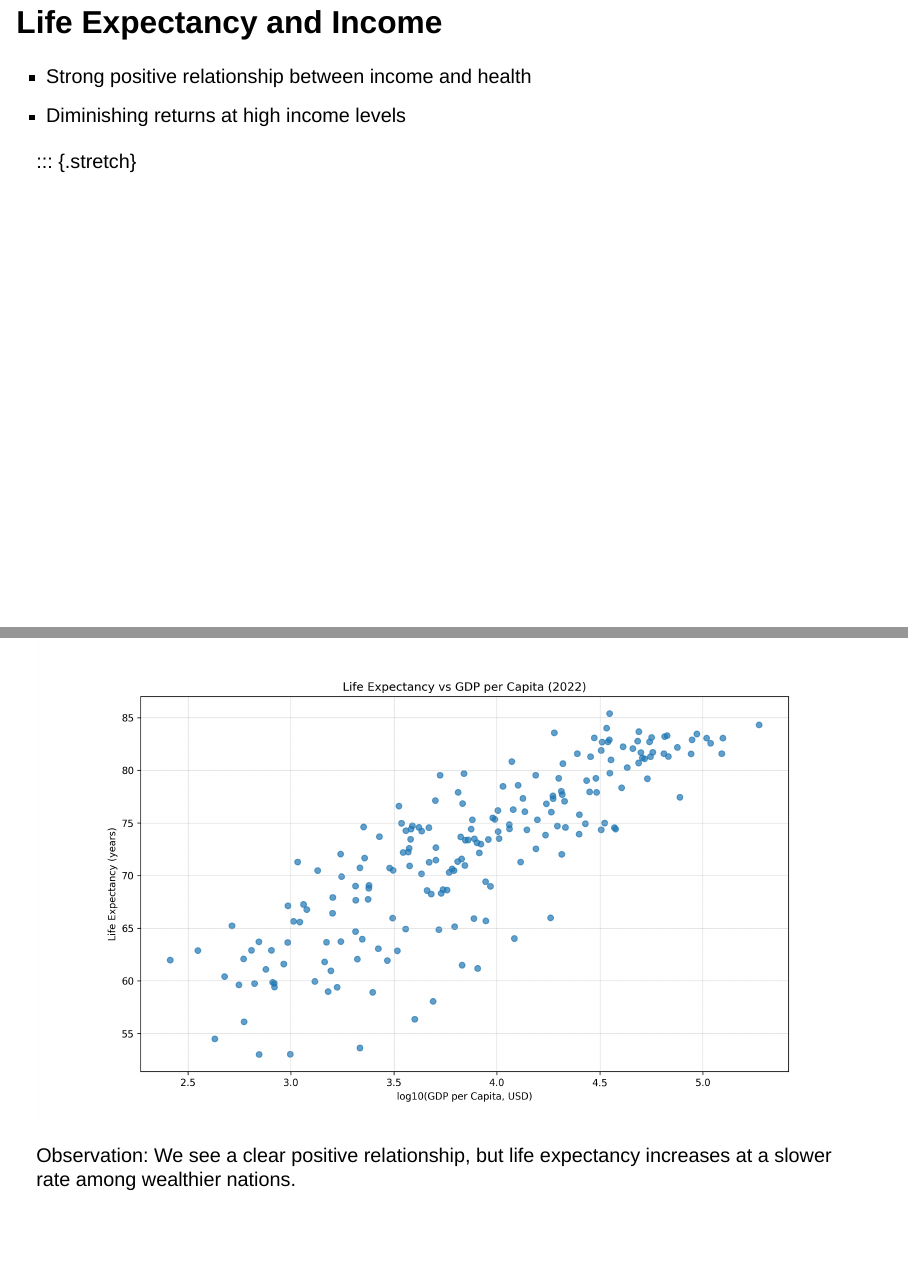
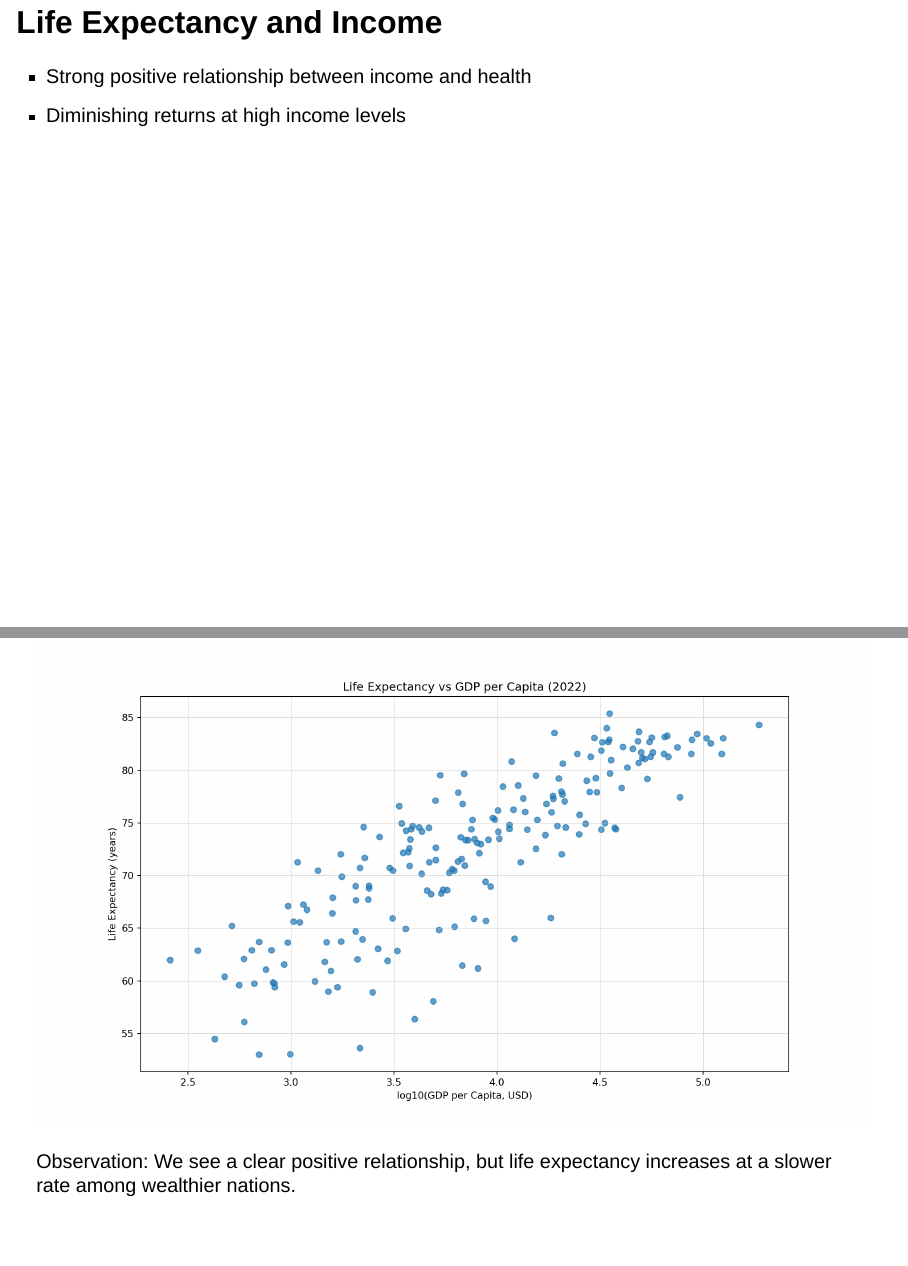
Before and after one commit to EricJinhao/wdi-2022-insights, a Quarto document (slides.qmd): pages 5 and 6 of 10 before the commit and pages 5 and 6 of 11 after it, joined at a grey line. Rendered offline with R 4.5, knitr and Pandoc in place of Quarto, with nearby package versions; drawn as Slidy slides in place of the format the file asks for.

````diff
--- a/slides.qmd
+++ b/slides.qmd
@@ -55,16 +55,7 @@
 - Diminishing returns at high income levels
 
 
-
-
-::: {.stretch}
 ```{python}
-#| fig-width: 12
-#| fig-height: 7
-#| fig-dpi: 160
-#| out-width: 100%
-#| fig-align: center
-
 plt.figure(figsize=(12,7))
 gdp_le = df[["gdp_per_capita","life_expectancy"]].dropna()
 plt.scatter(np.log10(gdp_le["gdp_per_capita"]), gdp_le["life_expectancy"], alpha=0.7)
````
